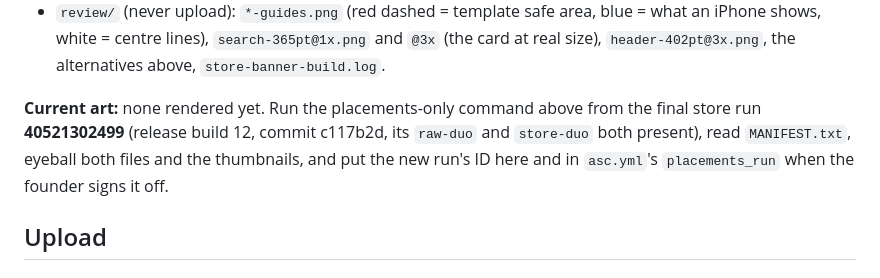
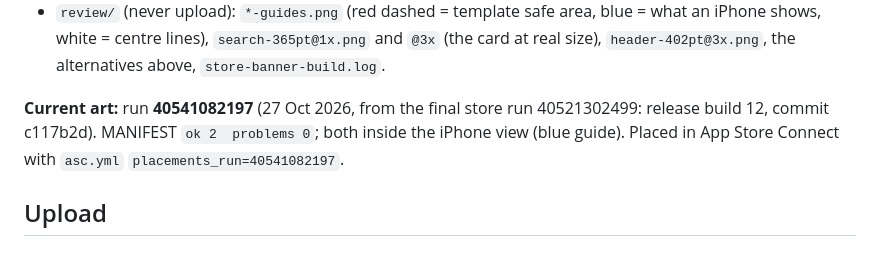
Before and after one commit to pravegm/swoop, a Markdown page: docs/appstore/header-search.md, the part around the change. Drawn GitHub-style.

Commit message:
Header and search art: run 40541082197 is the current art (signed off, placed)
Co-Authored-By: Claude Opus 5.5 <noreply@anthropic.com>

```diff
--- a/docs/appstore/header-search.md
+++ b/docs/appstore/header-search.md
@@ -49,7 +49,7 @@ The source run must be one that **captured** the Duo (a run that reused another'
 - `ci/store-banner.swift` (Core Graphics, Core Text, Core Image): the book model, warp self-test and caption system of `ci/store-frame.swift`, fitted into a device box and a text box per layout. Knobs, passed through the store.yml input **`banner_args`** as `header=<options>; search=<options>; <name>=<options>` (any other name renders a review-only `review/variant-<name>.png`; quotes work): `--from <D0x-name>` (another clean capture, with its own light, angle and, for search, caption), `--layout top|side`, `--caption "Head *word* / sub"` (after `--from`), `--yaw`, `--tilt`, `--angle`, `--device-box x0,y0,x1,y1`, `--text-box x0,y0,x1,y1` (fractions), `--cap`, `--mark`, `--glow-x`, `--snaps <dir>`. Example: `-f banner_args='header=--yaw -8; storm=--kind search --from D03-storm'`.
 - `review/` (never upload): `*-guides.png` (red dashed = template safe area, blue = what an iPhone shows, white = centre lines), `search-365pt@1x.png` and `@3x` (the card at real size), `header-402pt@3x.png`, the alternatives above, `store-banner-build.log`.
 
-**Current art:** none rendered yet. Run the placements-only command above from the final store run **40521302499** (release build 12, commit c117b2d, its `raw-duo` and `store-duo` both present), read `MANIFEST.txt`, eyeball both files and the thumbnails, and put the new run's ID here and in `asc.yml`'s `placements_run` when the founder signs it off.
+**Current art:** run **40541082197** (27 Oct 2026, from the final store run 40521302499: release build 12, commit c117b2d). MANIFEST `ok 2  problems 0`; both inside the iPhone view (blue guide). Placed in App Store Connect with `asc.yml` `placements_run=40541082197`.
 
 ## Upload
 
```
